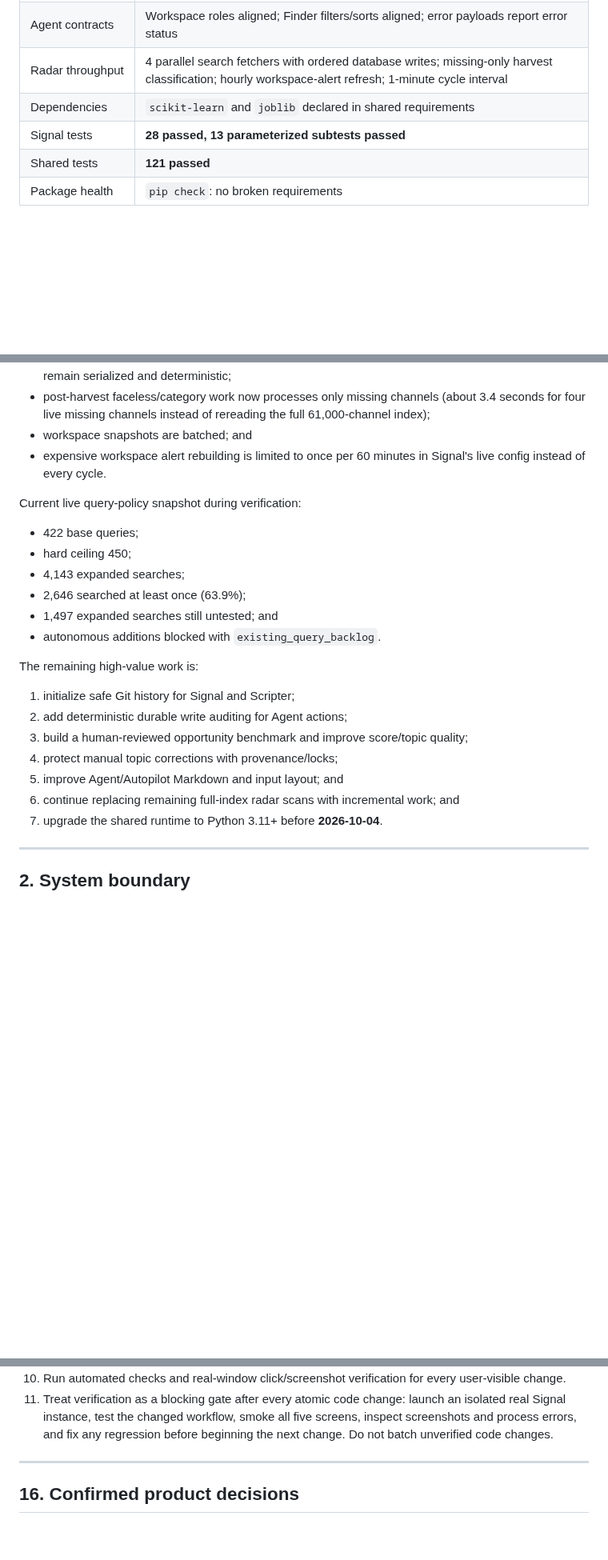
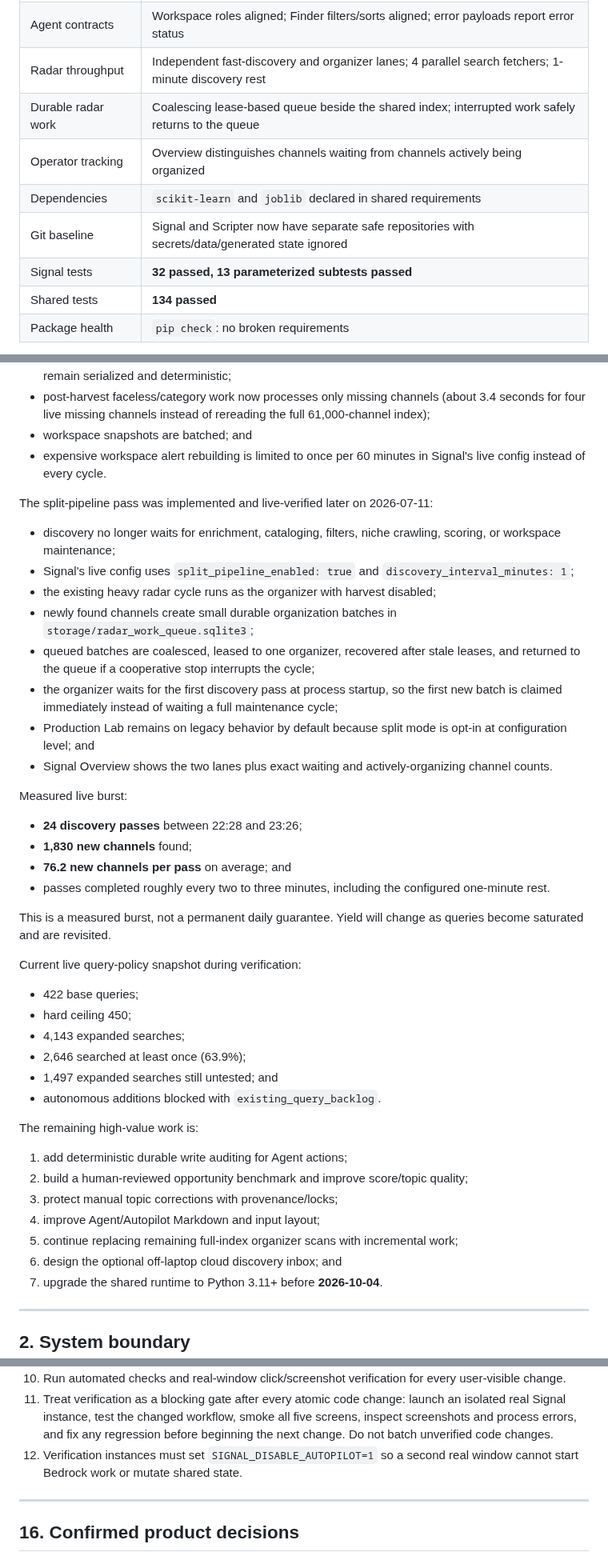
Before and after one commit to BroCode6012/Beacon, a Markdown page: PROJECT_GUIDE.md, 3 parts joined by grey strips. Shown at 80% size. Drawn GitHub-style; blank space fills up the shorter version.

Commit message:
Document split radar architecture

```diff
--- a/PROJECT_GUIDE.md
+++ b/PROJECT_GUIDE.md
@@ -64,10 +64,13 @@ The first correctness pass is now implemented and verified:
 | Shared Finder cache | Successful writes clear cached derived reads |
 | Autopilot queries | 450 max, 2 autonomous additions/call, 12-hour cooldown, family/near-duplicate rejection, yield/backlog gate |
 | Agent contracts | Workspace roles aligned; Finder filters/sorts aligned; error payloads report error status |
-| Radar throughput | 4 parallel search fetchers with ordered database writes; missing-only harvest classification; hourly workspace-alert refresh; 1-minute cycle interval |
+| Radar throughput | Independent fast-discovery and organizer lanes; 4 parallel search fetchers; 1-minute discovery rest |
+| Durable radar work | Coalescing lease-based queue beside the shared index; interrupted work safely returns to the queue |
+| Operator tracking | Overview distinguishes channels waiting from channels actively being organized |
 | Dependencies | `scikit-learn` and `joblib` declared in shared requirements |
-| Signal tests | **28 passed, 13 parameterized subtests passed** |
-| Shared tests | **121 passed** |
+| Git baseline | Signal and Scripter now have separate safe repositories with secrets/data/generated state ignored |
+| Signal tests | **32 passed, 13 parameterized subtests passed** |
+| Shared tests | **134 passed** |
 | Package health | `pip check`: no broken requirements |
 
 Every atomic change above also passed a separate real Flet launch and visual
@@ -89,6 +92,36 @@ The radar speed pass was also verified against the live worker:
 - expensive workspace alert rebuilding is limited to once per 60 minutes in
   Signal's live config instead of every cycle.
 
+The split-pipeline pass was implemented and live-verified later on 2026-07-11:
+
+- discovery no longer waits for enrichment, cataloging, filters, niche crawling,
+  scoring, or workspace maintenance;
+- Signal's live config uses `split_pipeline_enabled: true` and
+  `discovery_interval_minutes: 1`;
+- the existing heavy radar cycle runs as the organizer with harvest disabled;
+- newly found channels create small durable organization batches in
+  `storage/radar_work_queue.sqlite3`;
+- queued batches are coalesced, leased to one organizer, recovered after stale
+  leases, and returned to the queue if a cooperative stop interrupts the cycle;
+- the organizer waits for the first discovery pass at process startup, so the
+  first new batch is claimed immediately instead of waiting a full maintenance
+  cycle;
+- Production Lab remains on legacy behavior by default because split mode is
+  opt-in at configuration level; and
+- Signal Overview shows the two lanes plus exact waiting and actively-organizing
+  channel counts.
+
+Measured live burst:
+
+- **24 discovery passes** between 22:28 and 23:26;
+- **1,830 new channels** found;
+- **76.2 new channels per pass** on average; and
+- passes completed roughly every two to three minutes, including the configured
+  one-minute rest.
+
+This is a measured burst, not a permanent daily guarantee. Yield will change as
+queries become saturated and are revisited.
+
 Current live query-policy snapshot during verification:
 
 - 422 base queries;
@@ -100,12 +133,12 @@ Current live query-policy snapshot during verification:
 
 The remaining high-value work is:
 
-1. initialize safe Git history for Signal and Scripter;
-2. add deterministic durable write auditing for Agent actions;
-3. build a human-reviewed opportunity benchmark and improve score/topic quality;
-4. protect manual topic corrections with provenance/locks;
-5. improve Agent/Autopilot Markdown and input layout; and
-6. continue replacing remaining full-index radar scans with incremental work; and
+1. add deterministic durable write auditing for Agent actions;
+2. build a human-reviewed opportunity benchmark and improve score/topic quality;
+3. protect manual topic corrections with provenance/locks;
+4. improve Agent/Autopilot Markdown and input layout;
+5. continue replacing remaining full-index organizer scans with incremental work;
+6. design the optional off-laptop cloud discovery inbox; and
 7. upgrade the shared runtime to Python 3.11+ before **2026-10-04**.
 
 ---
@@ -1142,6 +1182,8 @@ Only after the earlier phases:
     all five screens, inspect screenshots and process errors, and fix any
     regression before beginning the next change. Do not batch unverified code
     changes.
+12. Verification instances must set `SIGNAL_DISABLE_AUTOPILOT=1` so a second
+    real window cannot start Bedrock work or mutate shared state.
 
 ---
 
```
Also changed, not shown: other parts of PROJECT_GUIDE.md (+20 -4 lines).
